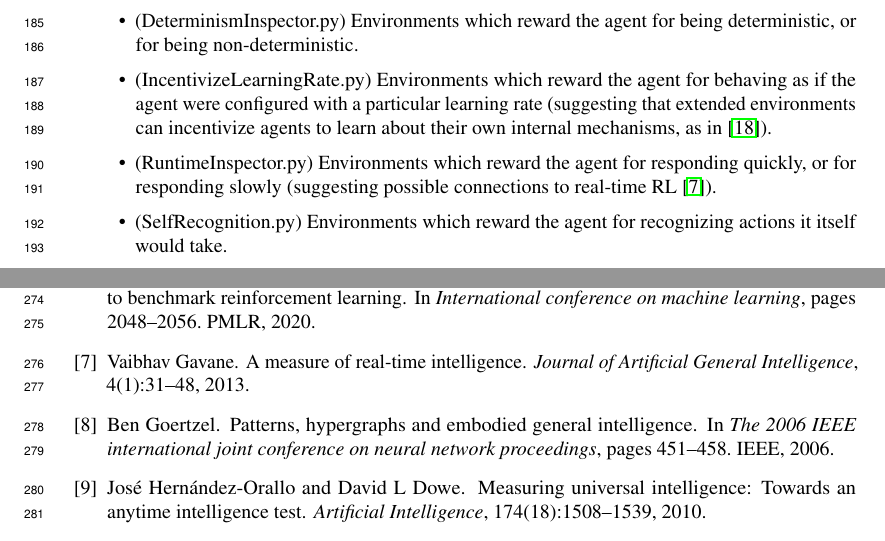
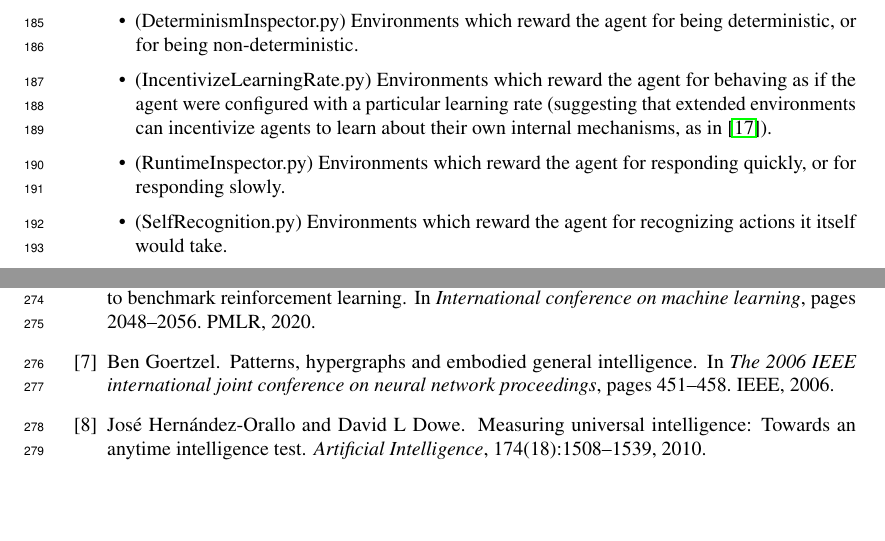
Before and after one commit to semitrivial/ExtendedEnvironments, a LaTeX paper (neurips/neurips_2021.tex): two parts of pages 6 and 8 of 10, joined at a grey line, cut so that both start at the same text, the shorter picture padded with empty space. Compiled offline with pdfLaTeX.

Commit message:
Remove a reference

```diff
--- a/neurips/neurips_2021.tex
+++ b/neurips/neurips_2021.tex
@@ -460,7 +460,7 @@ We indicate in parentheses where these environments are implemented in \cite{lib
   as in \cite{sherstan2016introspective}).
   \item
   (RuntimeInspector.py) Environments which reward the agent for responding quickly,
-  or for responding slowly (suggesting possible connections to real-time RL \cite{gavane}).
+  or for responding slowly.
   \item
   (SelfRecognition.py) Environments which reward the agent for recognizing actions it itself
   would take.
```
